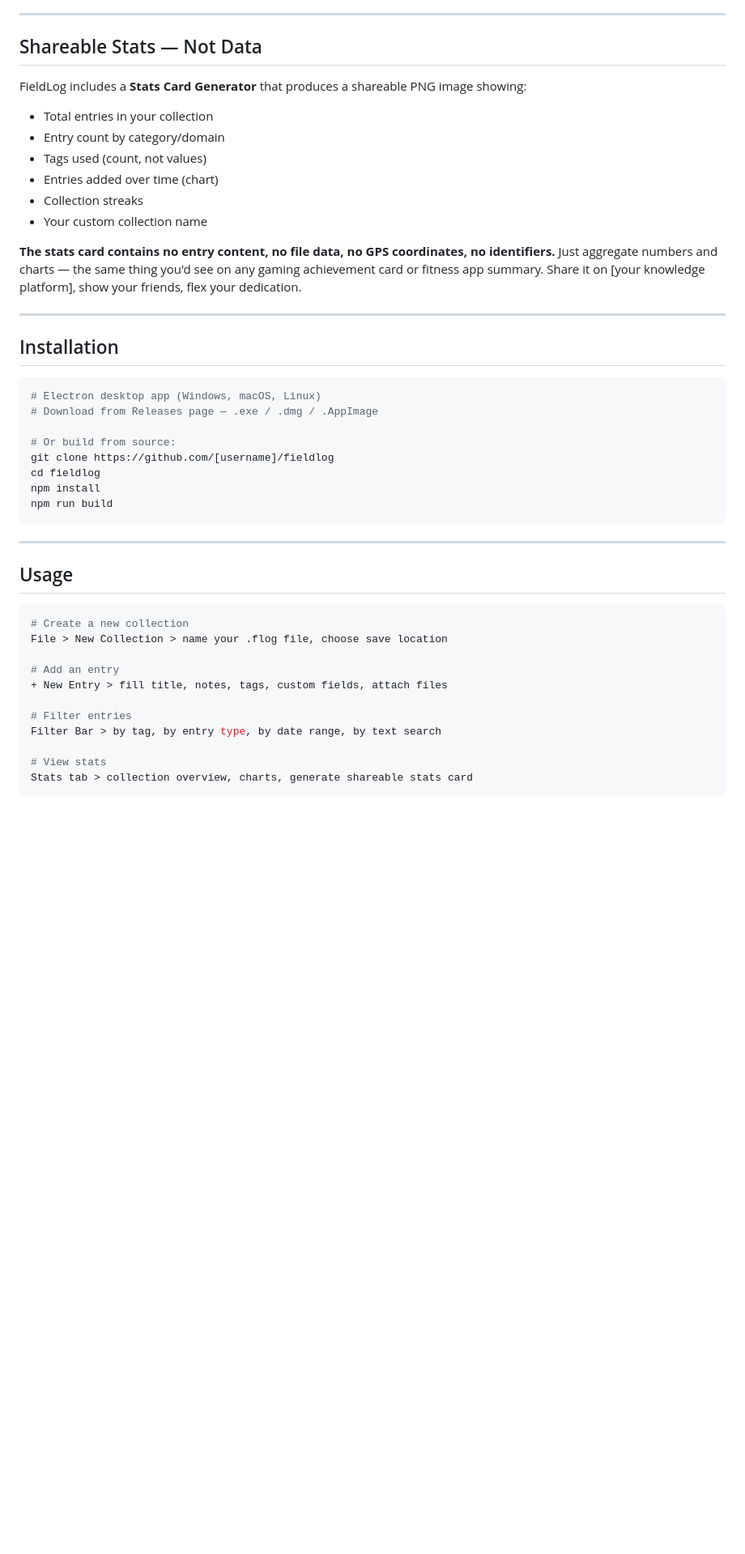
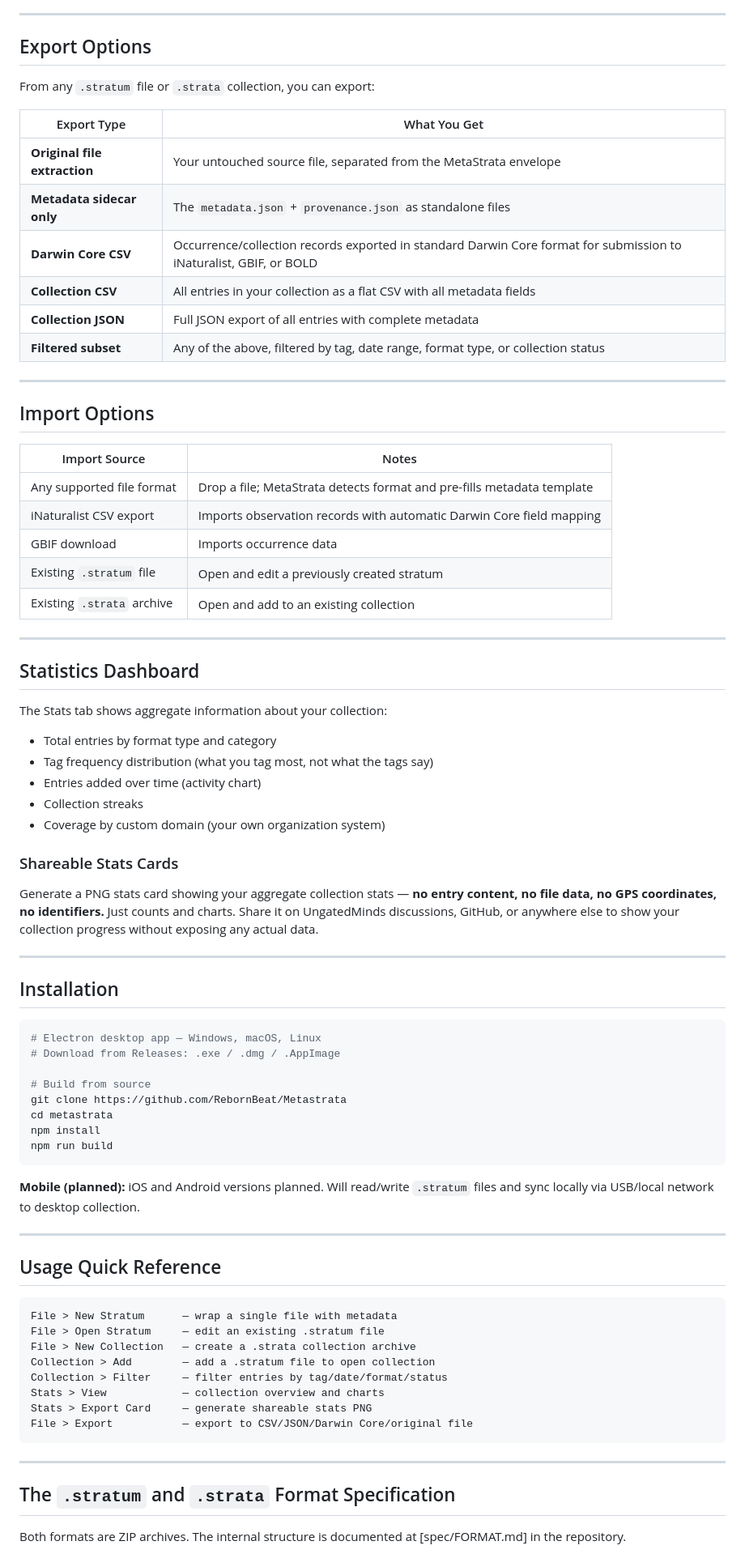
Before and after one commit to RebornBeat/FieldLog, a Markdown page: README.md, the part around one of its changes. Shown at 81% size. Rendered like a GitHub page; blank space fills up the shorter version.

````diff
--- a/README.md
+++ b/README.md
@@ -132,48 +163,82 @@ Existing biological data formats (Darwin Core, FHIR, ISA-Tab, FASTQ, FASTA, etc.
 
 ---
 
-## Shareable Stats — Not Data
+## Export Options
 
-FieldLog includes a **Stats Card Generator** that produces a shareable PNG image showing:
+From any `.stratum` file or `.strata` collection, you can export:
 
-- Total entries in your collection
-- Entry count by category/domain
-- Tags used (count, not values)
-- Entries added over time (chart)
+| Export Type | What You Get |
+|-------------|-------------|
+| **Original file extraction** | Your untouched source file, separated from the MetaStrata envelope |
+| **Metadata sidecar only** | The `metadata.json` + `provenance.json` as standalone files |
+| **Darwin Core CSV** | Occurrence/collection records exported in standard Darwin Core format for submission to iNaturalist, GBIF, or BOLD |
+| **Collection CSV** | All entries in your collection as a flat CSV with all metadata fields |
+| **Collection JSON** | Full JSON export of all entries with complete metadata |
+| **Filtered subset** | Any of the above, filtered by tag, date range, format type, or collection status |
+
+---
+
+## Import Options
+
+| Import Source | Notes |
+|--------------|-------|
+| Any supported file format | Drop a file; MetaStrata detects format and pre-fills metadata template |
+| iNaturalist CSV export | Imports observation records with automatic Darwin Core field mapping |
+| GBIF download | Imports occurrence data |
+| Existing `.stratum` file | Open and edit a previously created stratum |
+| Existing `.strata` archive | Open and add to an existing collection |
+
+---
+
+## Statistics Dashboard
+
+The Stats tab shows aggregate information about your collection:
+
+- Total entries by format type and category
+- Tag frequency distribution (what you tag most, not what the tags say)
+- Entries added over time (activity chart)
 - Collection streaks
-- Your custom collection name
+- Coverage by custom domain (your own organization system)
 
-**The stats card contains no entry content, no file data, no GPS coordinates, no identifiers.** Just aggregate numbers and charts — the same thing you'd see on any gaming achievement card or fitness app summary. Share it on [your knowledge platform], show your friends, flex your dedication.
+### Shareable Stats Cards
+
+Generate a PNG stats card showing your aggregate collection stats — **no entry content, no file data, no GPS coordinates, no identifiers.** Just counts and charts. Share it on UngatedMinds discussions, GitHub, or anywhere else to show your collection progress without exposing any actual data.
 
 ---
 
 ## Installation
 
 ```bash
-# Electron desktop app (Windows, macOS, Linux)
-# Download from Releases page — .exe / .dmg / .AppImage
+# Electron desktop app — Windows, macOS, Linux
+# Download from Releases: .exe / .dmg / .AppImage
 
-# Or build from source:
-git clone https://github.com/[username]/fieldlog
-cd fieldlog
+# Build from source
+git clone https://github.com/RebornBeat/Metastrata
+cd metastrata
 npm install
 npm run build
 ```
 
+**Mobile (planned):** iOS and Android versions planned. Will read/write `.stratum` files and sync locally via USB/local network to desktop collection.
+
 ---
 
-## Usage
+## Usage Quick Reference
 
-```bash
-# Create a new collection
-File > New Collection > name your .flog file, choose save location
+```
+File > New Stratum      — wrap a single file with metadata
+File > Open Stratum     — edit an existing .stratum file
+File > New Collection   — create a .strata collection archive
+Collection > Add        — add a .stratum file to open collection
+Collection > Filter     — filter entries by tag/date/format/status
+Stats > View            — collection overview and charts
+Stats > Export Card     — generate shareable stats PNG
+File > Export           — export to CSV/JSON/Darwin Core/original file
+```
 
-# Add an entry
-+ New Entry > fill title, notes, tags, custom fields, attach files
+---
 
-# Filter entries
-Filter Bar > by tag, by entry type, by date range, by text search
+## The `.stratum` and `.strata` Format Specification
 
-# View stats
-Stats tab > collection overview, charts, generate shareable stats card
+Both formats are ZIP archives. The internal structure is documented at [spec/FORMAT.md] in the repository.
 
````
Also changed, not shown: other parts of README.md (+137 -111 lines).
